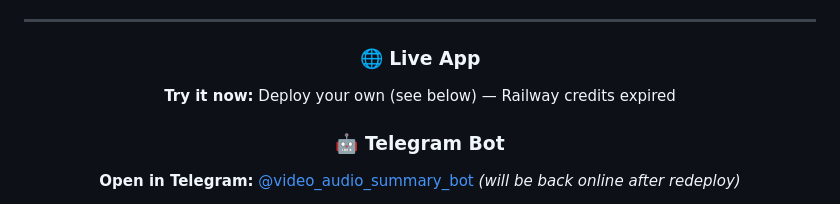
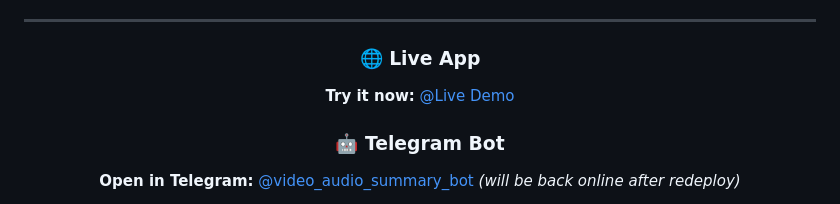
Before and after one commit to Mo-Abdalkader/AudioScribe, a Markdown page: README.md, the part around the change. Rendered like a GitHub page.

```diff
--- a/README.md
+++ b/README.md
@@ -15,7 +15,7 @@
 
 ### 🌐 Live App
 
-**Try it now:** Deploy your own (see below) — Railway credits expired
+**Try it now:** [@Live Demo](https://audioscribe-production.up.railway.app/)
 
 ### 🤖 Telegram Bot
 
```
